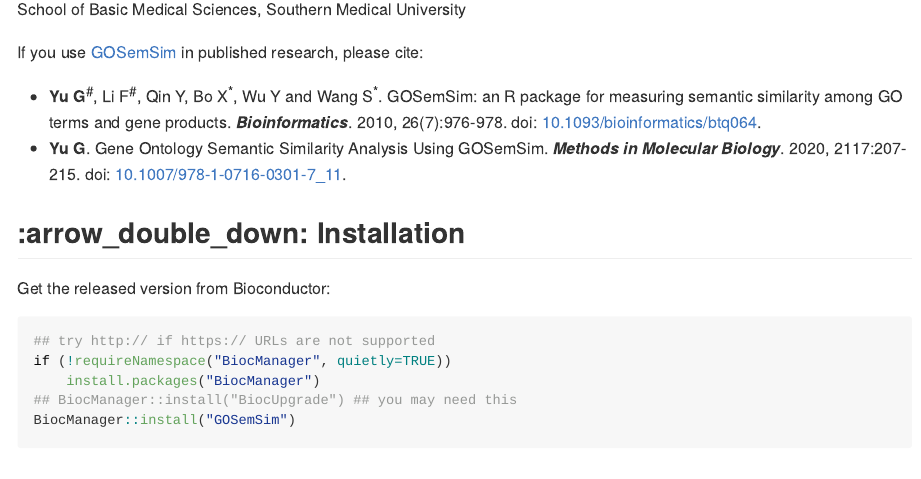
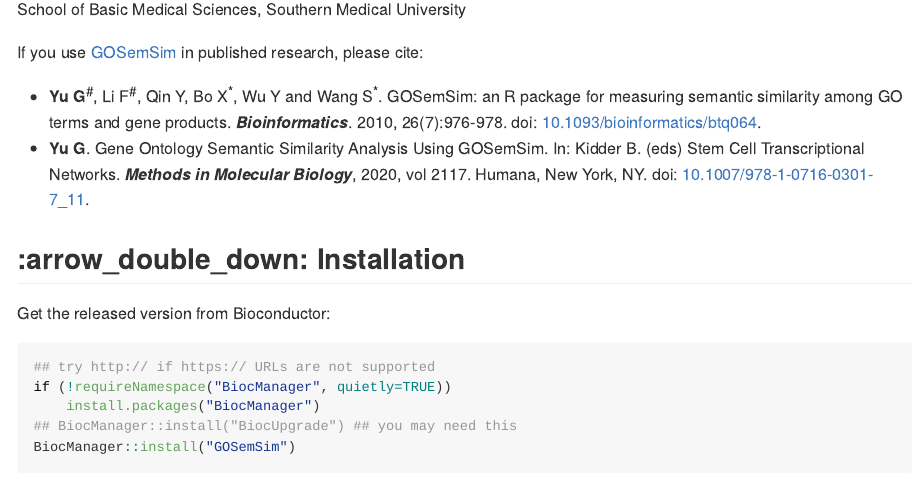
Before and after one commit to YuLab-SMU/GOSemSim, an R Markdown document (README.Rmd): the page in a window 1100 px wide, from 560 px down. The pictures show the output file README.md that the author committed with the source, drawn offline in the style of GitHub; badge pictures from the web are left out.

Commit message:
update readme

```diff
--- a/README.Rmd
+++ b/README.Rmd
@@ -62,7 +62,7 @@
 If you use `r Biocpkg('GOSemSim')` in published research, please cite:
 
 + **Yu G**^#^, Li F^#^, Qin Y, Bo X^\*^, Wu Y and Wang S^\*^. GOSemSim: an R package for measuring semantic similarity among GO terms and gene products. **_Bioinformatics_**. 2010, 26(7):976-978. doi: [10.1093/bioinformatics/btq064](http://dx.doi.org/10.1093/bioinformatics/btq064).
-+ **Yu G**. Gene Ontology Semantic Similarity Analysis Using GOSemSim. **_Methods in Molecular Biology_**. 2020, 2117:207-215. doi: [10.1007/978-1-0716-0301-7_11](http://dx.doi.org/10.1007/978-1-0716-0301-7_11).
++ **Yu G**. Gene Ontology Semantic Similarity Analysis Using GOSemSim. In: Kidder B. (eds) Stem Cell Transcriptional Networks. **_Methods in Molecular Biology_**, 2020, vol 2117. Humana, New York, NY. doi: [10.1007/978-1-0716-0301-7_11](http://dx.doi.org/10.1007/978-1-0716-0301-7_11).
 
 
 ## :arrow_double_down: Installation
```
Also changed, not shown: README.md.
